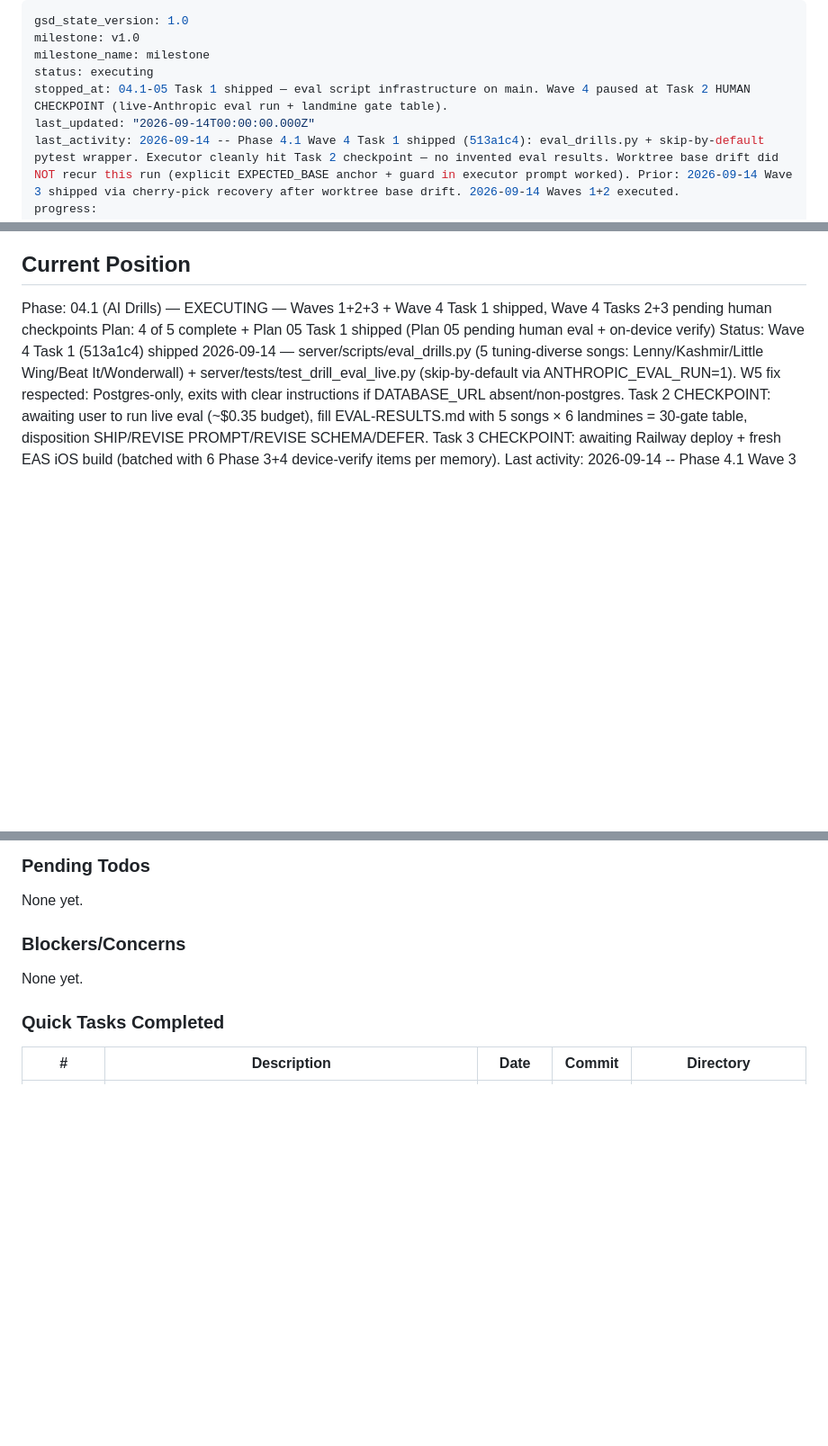
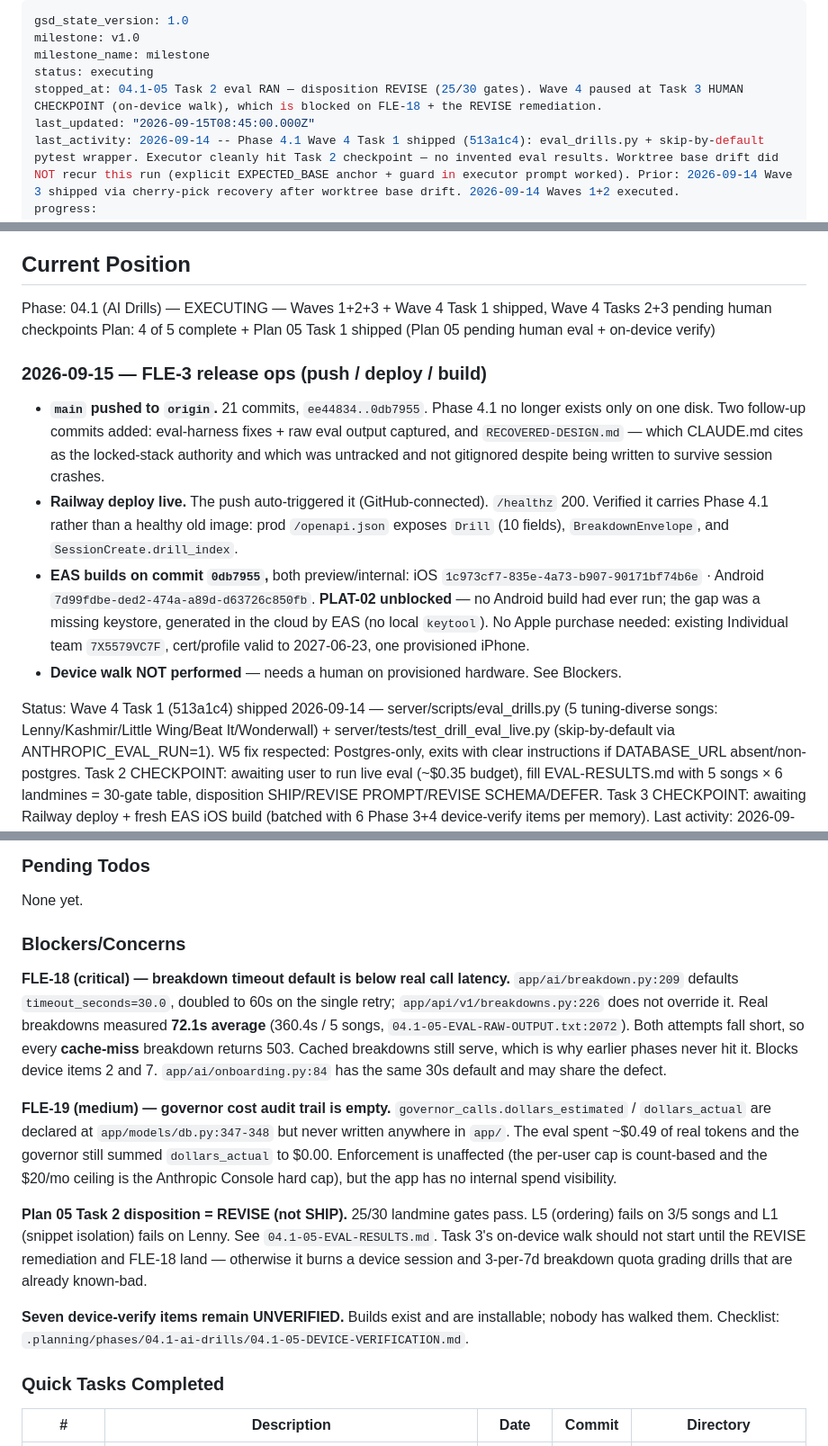
Before and after one commit to Hernanros/guitar-trainer-v2, a Markdown page: .planning/STATE.md, 3 parts joined by grey strips. Shown at 90% size. Drawn GitHub-style; blank space fills up the shorter version.

Commit message:
docs(state): record FLE-3 release ops + surface two blockers
Push/deploy/build results for Phase 4.1, plus the blockers found while
prepping the device walk.

FLE-18 (critical): breakdown timeout defaults to 30s (60s on retry) against a
measured 72.1s real call latency, so every cache-miss breakdown 503s. Cached
breakdowns still serve, which is why earlier phases never hit it.

FLE-19 (medium): governor_calls.dollars_estimated/dollars_actual are declared
but never written — the eval spent ~$0.49 and the governor recorded $0.00.
Enforcement is unaffected (count-based cap + Console hard cap); spend
visibility is what is missing.

The seven device-verify items stay UNVERIFIED and unmarked. Builds are
installable, but the walk needs a human on provisioned hardware and should
wait for FLE-18 and the Plan 05 REVISE remediation.

Co-Authored-By: Claude Opus 5 (1M context) <noreply@anthropic.com>

```diff
--- a/.planning/STATE.md
+++ b/.planning/STATE.md
@@ -3,8 +3,8 @@ gsd_state_version: 1.0
 milestone: v1.0
 milestone_name: milestone
 status: executing
-stopped_at: 04.1-05 Task 1 shipped — eval script infrastructure on main. Wave 4 paused at Task 2 HUMAN CHECKPOINT (live-Anthropic eval run + landmine gate table).
-last_updated: "2026-09-14T00:00:00.000Z"
+stopped_at: 04.1-05 Task 2 eval RAN — disposition REVISE (25/30 gates). Wave 4 paused at Task 3 HUMAN CHECKPOINT (on-device walk), which is blocked on FLE-18 + the REVISE remediation.
+last_updated: "2026-09-15T08:45:00.000Z"
 last_activity: 2026-09-14 -- Phase 4.1 Wave 4 Task 1 shipped (513a1c4): eval_drills.py + skip-by-default pytest wrapper. Executor cleanly hit Task 2 checkpoint — no invented eval results. Worktree base drift did NOT recur this run (explicit EXPECTED_BASE anchor + guard in executor prompt worked). Prior: 2026-09-14 Wave 3 shipped via cherry-pick recovery after worktree base drift. 2026-09-14 Waves 1+2 executed.
 progress:
   total_phases: 5
@@ -27,6 +27,22 @@ See: .planning/PROJECT.md (updated 2026-07-15)
 
 Phase: 04.1 (AI Drills) — EXECUTING — Waves 1+2+3 + Wave 4 Task 1 shipped, Wave 4 Tasks 2+3 pending human checkpoints
 Plan: 4 of 5 complete + Plan 05 Task 1 shipped (Plan 05 pending human eval + on-device verify)
+### 2026-09-15 — FLE-3 release ops (push / deploy / build)
+
+- **`main` pushed to `origin`.** 21 commits, `ee44834..0db7955`. Phase 4.1 no longer exists only on
+  one disk. Two follow-up commits added: eval-harness fixes + raw eval output captured, and
+  `RECOVERED-DESIGN.md` — which CLAUDE.md cites as the locked-stack authority and which was untracked
+  and not gitignored despite being written to survive session crashes.
+- **Railway deploy live.** The push auto-triggered it (GitHub-connected). `/healthz` 200. Verified it
+  carries Phase 4.1 rather than a healthy old image: prod `/openapi.json` exposes `Drill` (10 fields),
+  `BreakdownEnvelope`, and `SessionCreate.drill_index`.
+- **EAS builds on commit `0db7955`,** both preview/internal:
+  iOS `1c973cf7-835e-4a73-b907-90171bf74b6e` · Android `7d99fdbe-ded2-474a-a89d-d63726c850fb`.
+  **PLAT-02 unblocked** — no Android build had ever run; the gap was a missing keystore, generated in
+  the cloud by EAS (no local `keytool`). No Apple purchase needed: existing Individual team
+  `7X5579VC7F`, cert/profile valid to 2027-06-23, one provisioned iPhone.
+- **Device walk NOT performed** — needs a human on provisioned hardware. See Blockers.
+
 Status: Wave 4 Task 1 (513a1c4) shipped 2026-09-14 — server/scripts/eval_drills.py (5 tuning-diverse songs: Lenny/Kashmir/Little Wing/Beat It/Wonderwall) + server/tests/test_drill_eval_live.py (skip-by-default via ANTHROPIC_EVAL_RUN=1). W5 fix respected: Postgres-only, exits with clear instructions if DATABASE_URL absent/non-postgres. Task 2 CHECKPOINT: awaiting user to run live eval (~$0.35 budget), fill EVAL-RESULTS.md with 5 songs × 6 landmines = 30-gate table, disposition SHIP/REVISE PROMPT/REVISE SCHEMA/DEFER. Task 3 CHECKPOINT: awaiting Railway deploy + fresh EAS iOS build (batched with 6 Phase 3+4 device-verify items per memory).
 Last activity: 2026-09-14 -- Phase 4.1 Wave 3 shipped (Plan 04 via cherry-pick recovery). Prior: 2026-09-14 Waves 1+2 executed (8 commits shipped). 2026-09-14 inserted Phase 4.1 + captured CONTEXT + RESEARCH + 5 PLAN.md files.
 
@@ -91,7 +107,27 @@ None yet.
 
 ### Blockers/Concerns
 
-None yet.
+**FLE-18 (critical) — breakdown timeout default is below real call latency.**
+`app/ai/breakdown.py:209` defaults `timeout_seconds=30.0`, doubled to 60s on the single retry;
+`app/api/v1/breakdowns.py:226` does not override it. Real breakdowns measured **72.1s average**
+(360.4s / 5 songs, `04.1-05-EVAL-RAW-OUTPUT.txt:2072`). Both attempts fall short, so every
+**cache-miss** breakdown returns 503. Cached breakdowns still serve, which is why earlier phases
+never hit it. Blocks device items 2 and 7. `app/ai/onboarding.py:84` has the same 30s default and
+may share the defect.
+
+**FLE-19 (medium) — governor cost audit trail is empty.**
+`governor_calls.dollars_estimated` / `dollars_actual` are declared at `app/models/db.py:347-348`
+but never written anywhere in `app/`. The eval spent ~$0.49 of real tokens and the governor still
+summed `dollars_actual` to $0.00. Enforcement is unaffected (the per-user cap is count-based and
+the $20/mo ceiling is the Anthropic Console hard cap), but the app has no internal spend visibility.
+
+**Plan 05 Task 2 disposition = REVISE (not SHIP).** 25/30 landmine gates pass. L5 (ordering) fails
+on 3/5 songs and L1 (snippet isolation) fails on Lenny. See `04.1-05-EVAL-RESULTS.md`. Task 3's
+on-device walk should not start until the REVISE remediation and FLE-18 land — otherwise it burns
+a device session and 3-per-7d breakdown quota grading drills that are already known-bad.
+
+**Seven device-verify items remain UNVERIFIED.** Builds exist and are installable; nobody has walked
+them. Checklist: `.planning/phases/04.1-ai-drills/04.1-05-DEVICE-VERIFICATION.md`.
 
 ### Quick Tasks Completed
 
```
